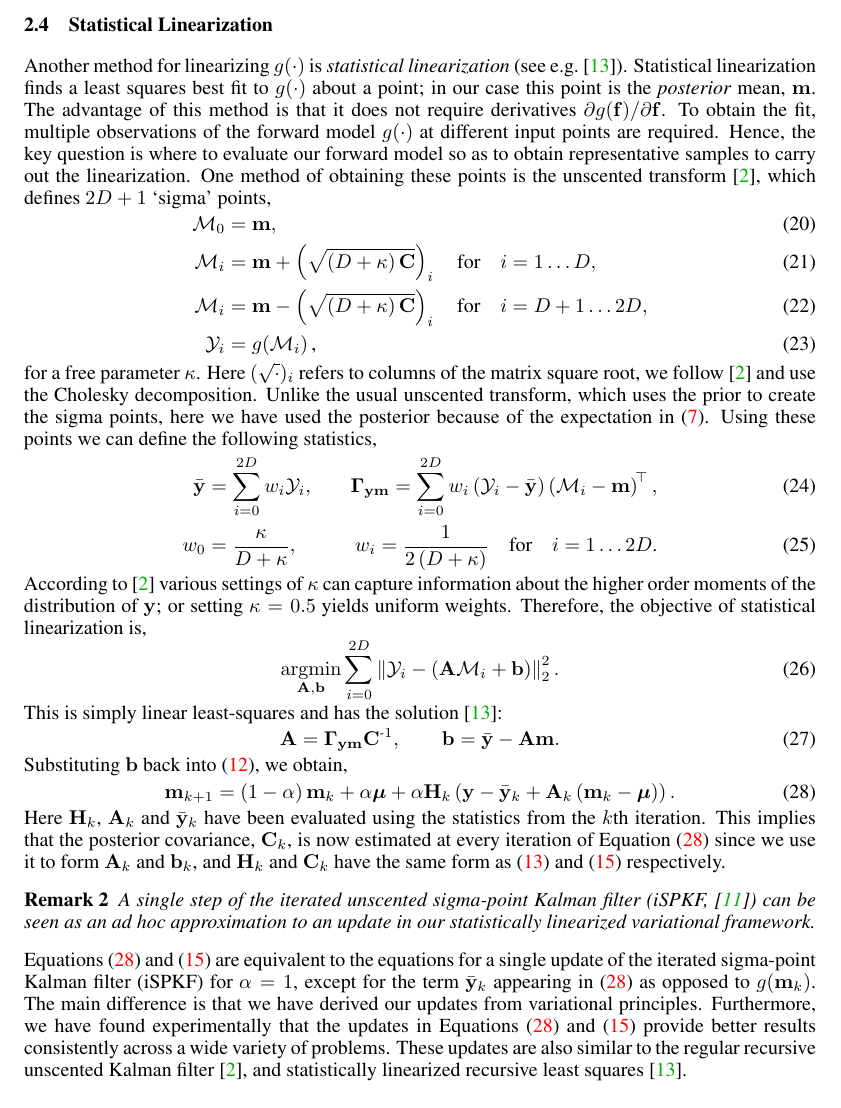
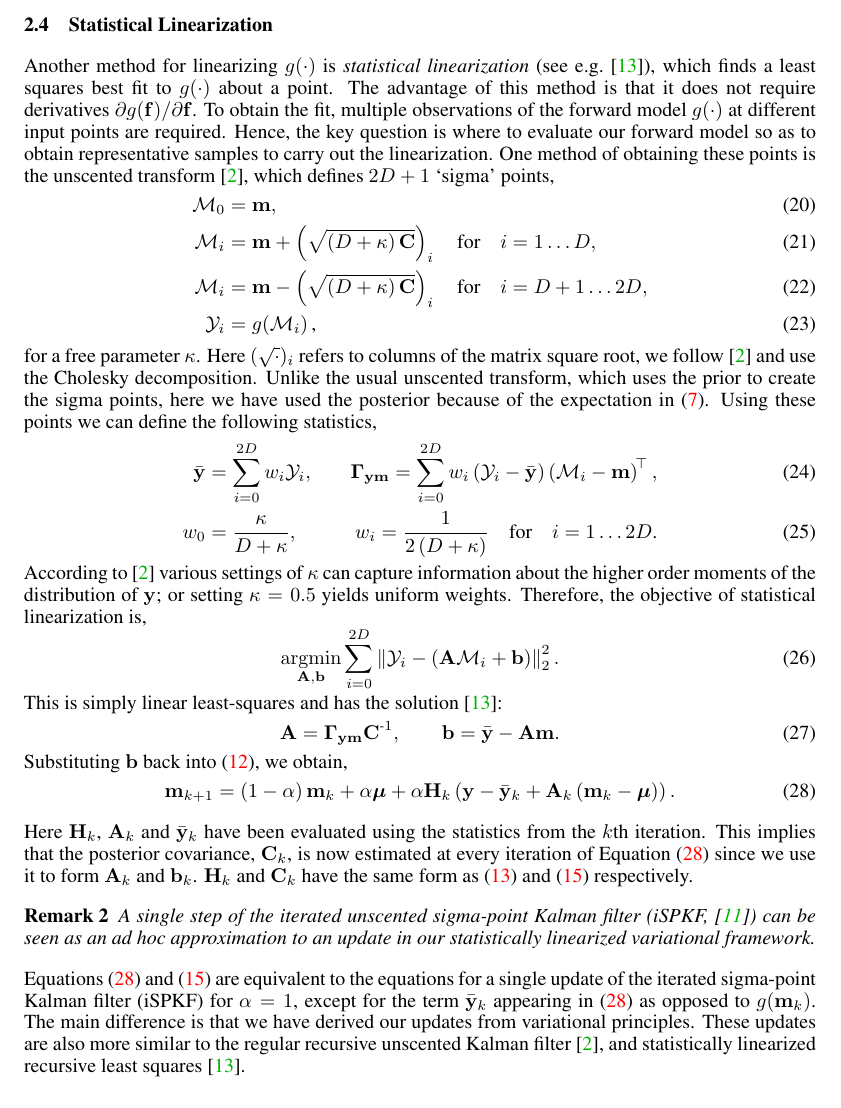
Before and after one commit to dsteinberg/nips2014paper, a LaTeX paper (nips2014lin.tex): part of page 4 of 10, cut so that both start at the same text. Compiled offline with pdfLaTeX.

Commit message:
more changes and compacting

```diff
--- a/nips2014lin.tex
+++ b/nips2014lin.tex
@@ -363,17 +363,15 @@ trivial by making  $\step =1$, and using \eqref{eq:pomean_ekf} --
 \subsection{Statistical Linearization}
 
 Another method for linearizing $\nonlin{\cdot}$ is \emph{statistical
-    linearization} (see e.g.~\cite{Geist2010}). Statistical linearization finds
-a least squares best fit to $\nonlin{\cdot}$ about a point; in our case this
-point is the \emph{posterior} mean, $\pomean$. The advantage of this method is
+    linearization} (see e.g.~\cite{Geist2010}), which finds a least squares
+best fit to $\nonlin{\cdot}$ about a point. The advantage of this method is
 that it does not require derivatives
-$\partial\nonlin{\lstate}\!/\partial\lstate$.  To obtain the fit, multiple
-observations of the forward model  $\nonlin{\cdot}$ at  different input points
+$\partial\nonlin{\lstate}\!/\partial\lstate$. To obtain the fit, multiple
+observations of the forward model $\nonlin{\cdot}$ at different input points
 are required. Hence, the key question is where to evaluate our forward model so
-as to obtain representative samples to carry out the linearization.
-%
-One method of obtaining these points is the unscented transform
-\cite{Julier2004}, which defines $2D+1$ `sigma' points,
+as to obtain representative samples to carry out the linearization.  One method
+of obtaining these points is the unscented transform \cite{Julier2004}, which
+defines $2D+1$ `sigma' points,
 \begin{align}
     \Sfunc_0 &= \pomean,
         \label{eq:spoint0} \\
@@ -421,13 +419,14 @@ Substituting $\intcpt$ back into \eqref{eq:pomean}, we obtain,
         + \Linmat_k\brac{\pomean_k - \prmean}}.
     \label{eq:pomean_sl}
 \end{equation}
+
 Here $\Kgain_k$, $\Linmat_k$ and $\bar\obs_k$ have been evaluated using the
 statistics from the $k$th iteration. This implies that the posterior
 covariance, $\pocov_k$, is now estimated at every iteration of Equation
-\eqref{eq:pomean_sl} since we use it to form $\Linmat_k$ and $\intcpt_k$, and
+\eqref{eq:pomean_sl} since we use it to form $\Linmat_k$ and $\intcpt_k$.
 $\Kgain_k$ and $\pocov_k$ have the same form as \eqref{eq:kgain} and
 \eqref{eq:pocov} respectively.
-%
+
 \begin{remark}
 A single step of the  iterated unscented sigma-point Kalman filter (iSPKF,
 \cite{Sibley2006}) can be seen as an ad hoc approximation to an update in our
@@ -438,12 +437,13 @@ Equations \eqref{eq:pomean_sl} and \eqref{eq:pocov} are equivalent to the
 equations for a single update of the iterated sigma-point Kalman filter (iSPKF)
 for $\step = 1$, except for the term $\bar\obs_k$ appearing in
 \eqref{eq:pomean_sl} as opposed to $\nonlin{\pomean_k}$. The main difference is
-that we have derived our updates from  variational principles.  Furthermore, we
-have found experimentally that the updates in Equations \eqref{eq:pomean_sl}
-and \eqref{eq:pocov} provide better results consistently across a wide variety
-of problems.
+that we have derived our updates from  variational principles.
+%Furthermore, we
+%have found experimentally that the updates in Equations \eqref{eq:pomean_sl}
+%and \eqref{eq:pocov} provide better results consistently across a wide variety
+%of problems.
 %
-These updates  are also similar to the regular recursive unscented Kalman
+These updates are also more similar to the regular recursive unscented Kalman
 filter \cite{Julier2004}, and statistically linearized recursive least squares
 \cite{Geist2010}.
 
```
Also changed, not shown: nips2014lin.tex (27 more changed lines).
